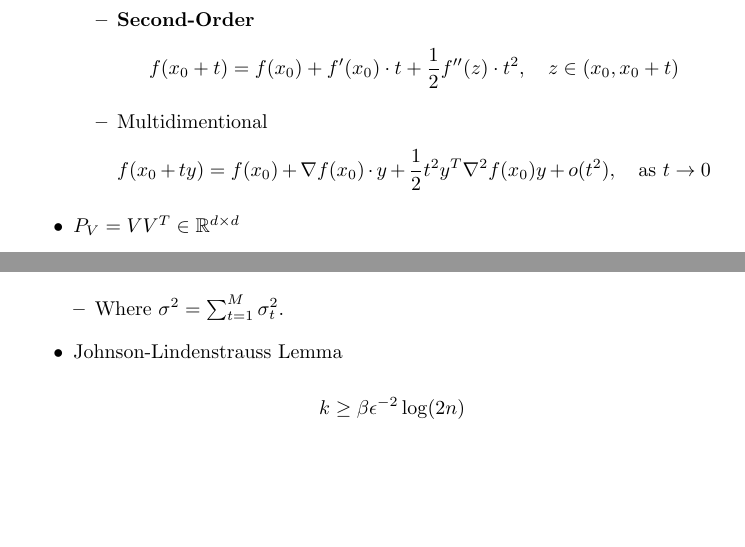
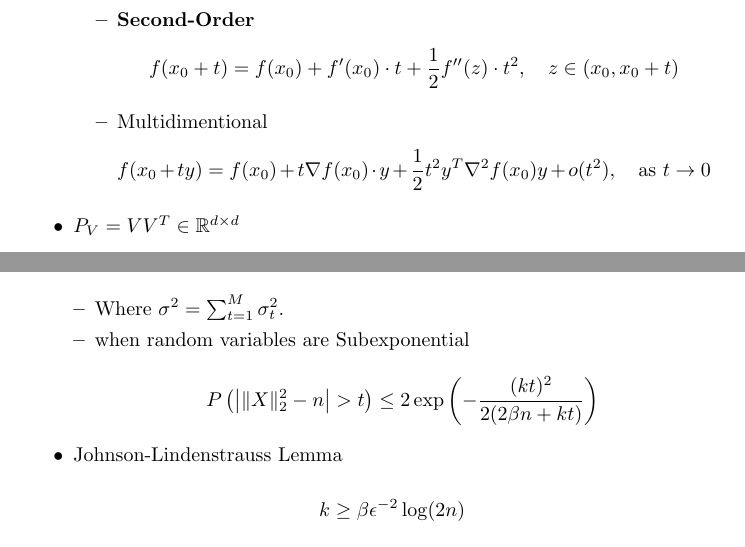
Before and after one commit to alronz/tum-MA4800-fda-summary, a LaTeX document (short.tex): two parts of pages 4 and 10 of 16, joined at a grey line, cut so that both start at the same text, the shorter picture padded with empty space. Compiled offline with pdfLaTeX.

Commit message:
Update short.tex

```diff
--- a/short.tex
+++ b/short.tex
@@ -156,9 +156,12 @@ f(x_0 + t) = f(x_0) + f'(x_0) \cdot t + o(t), \quad \text{as } t \to 0
     \]
 
     \item Multidimentional
-    \[
-f(x_0 + ty) = f(x_0) + \nabla f(x_0) \cdot y + \frac{1}{2} t^2 y^T \nabla^2 f(x_0) y + o(t^2), \quad \text{as } t \to 0
+\[
+f(x_0 + ty) = f(x_0) + t \nabla f(x_0) \cdot y + \frac{1}{2} t^2 y^T \nabla^2 f(x_0) y + o(t^2), \quad \text{as } t \to 0
 \]
+
+
+
 \end{itemize}
 
 \item  $
@@ -625,6 +628,13 @@ P\left(\sum_{l=1}^{M} X_\ell \geq t\right) \leq \exp\left(\inf_{\theta > 0}\left
     P\left( \left| \sum_{\ell=1}^{M} X_\ell \right| \geq t \right) \leq 2 \exp\left( -\frac{t^2}{2(\sigma^2 + Rt)} \right)
     \]
     \item Where $\sigma^2 = \sum_{t=1}^{M} \sigma_t^2$.
+\item when random variables are Subexponential
+
+\[
+P\left(\left| \|X\|_2^2 - n \right| > t \right) \leq 2 \exp \left( - \frac{(kt)^2}{2(2\beta n + kt)} \right)
+\]
+
+
 \end{itemize}
 
 \item Johnson-Lindenstrauss Lemma
```
